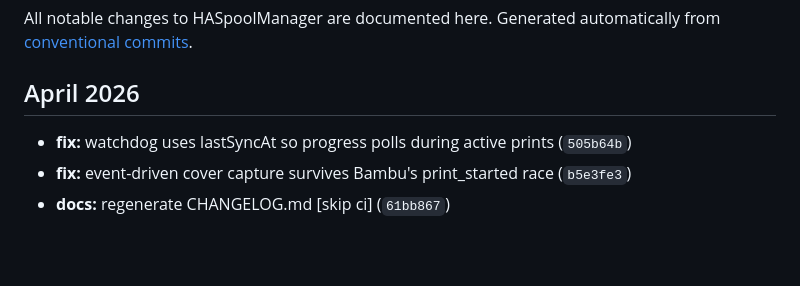
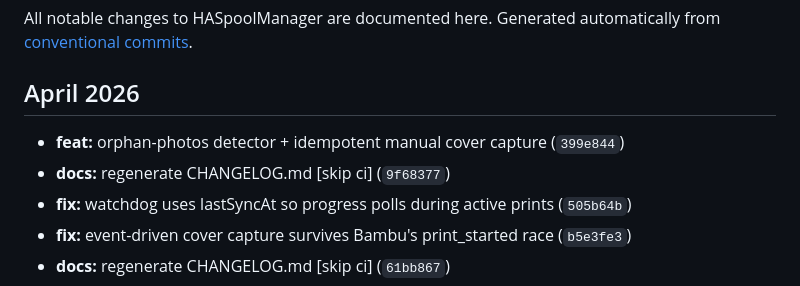
Before and after one commit to kbarthei/HASpoolManager, a Markdown page: CHANGELOG.md, the part around the change. Rendered like a GitHub page; blank space fills up the shorter version.

Commit message:
docs: regenerate CHANGELOG.md [skip ci]

```diff
--- a/CHANGELOG.md
+++ b/CHANGELOG.md
@@ -6,6 +6,8 @@ Generated automatically from [conventional commits](https://www.conventionalcomm
 
 ## April 2026
 
+- **feat:** orphan-photos detector + idempotent manual cover capture (`399e844`)
+- **docs:** regenerate CHANGELOG.md [skip ci] (`9f68377`)
 - **fix:** watchdog uses lastSyncAt so progress polls during active prints (`505b64b`)
 - **fix:** event-driven cover capture survives Bambu's print_started race (`b5e3fe3`)
 - **docs:** regenerate CHANGELOG.md [skip ci] (`61bb867`)
```
